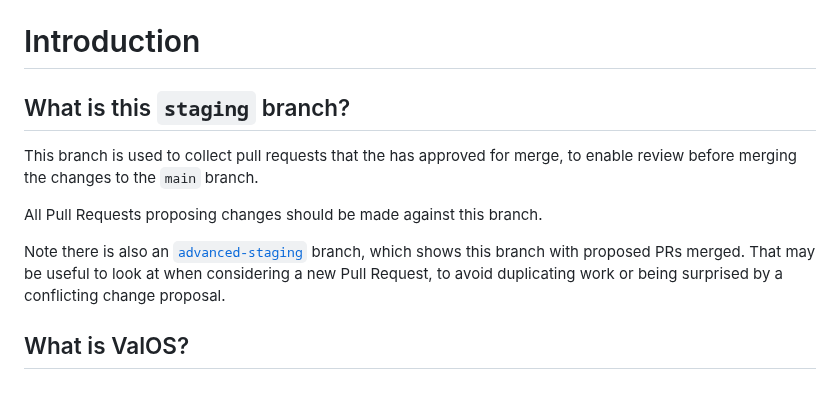
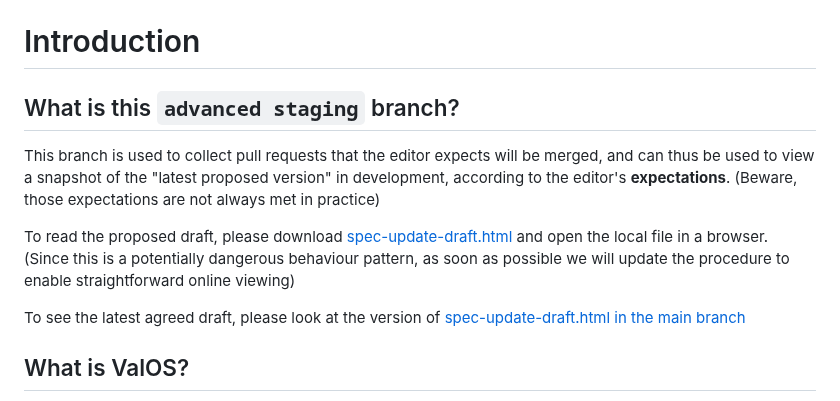
Before and after one commit to lidofinance/valos, a Markdown page: README.md, the part around the change. Drawn GitHub-style.

```diff
--- a/README.md
+++ b/README.md
@@ -1,13 +1,13 @@
 # Introduction
 
-## What is this `staging` branch?
+## What is this `advanced staging` branch?
 
-This branch is used to collect pull requests that the has approved for merge, to enable review before merging the changes to the `main` branch.
+This branch is used to collect pull requests that the editor expects will be merged, and can thus be used to view a snapshot of the "latest proposed version" in development,
+according to the editor's **expectations**. (Beware, those expectations are not always met in practice)
 
-All Pull Requests proposing changes should be made against this branch.
+To read the proposed draft, please download [spec-update-draft.html](./spec-update-draft.html) and open the local file in a browser. (Since this is a potentially dangerous behaviour pattern, as soon as possible we will update the procedure to enable straightforward online viewing)
 
-Note there is also an [`advanced-staging`](https://github.com/lidofinance/valos/tree/advance-staging) branch, which shows this branch with proposed PRs merged. That may be useful to look at when considering a new Pull Request,
-to avoid duplicating work or being surprised by a conflicting change proposal.
+To see the latest agreed draft, please look at the version of [spec-update-draft.html in the main branch](https://github.com/lidofinance/valos/blob/main/spec-update-draft.html)
 
 ## What is ValOS?
 
```
